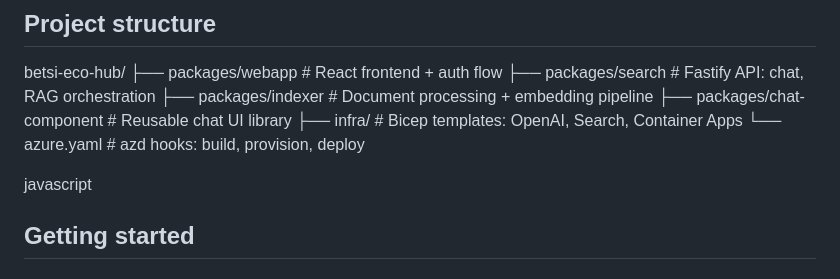
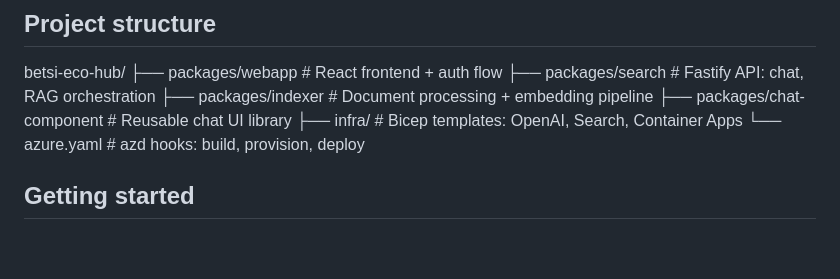
Before and after one commit to mollanegash/azure-rag-platform, a Markdown page: README.md, the part around the change. GitHub-like rendering; blank space fills up the shorter version.

Commit message:
Clean up README by removing unused line
Removed unnecessary 'javascript' line from README.

```diff
--- a/README.md
+++ b/README.md
@@ -46,8 +46,6 @@ betsi-eco-hub/
 ├── packages/chat-component # Reusable chat UI library
 ├── infra/ # Bicep templates: OpenAI, Search, Container Apps
 └── azure.yaml # azd hooks: build, provision, deploy
-
-javascript
 
 ## Getting started
 
```
